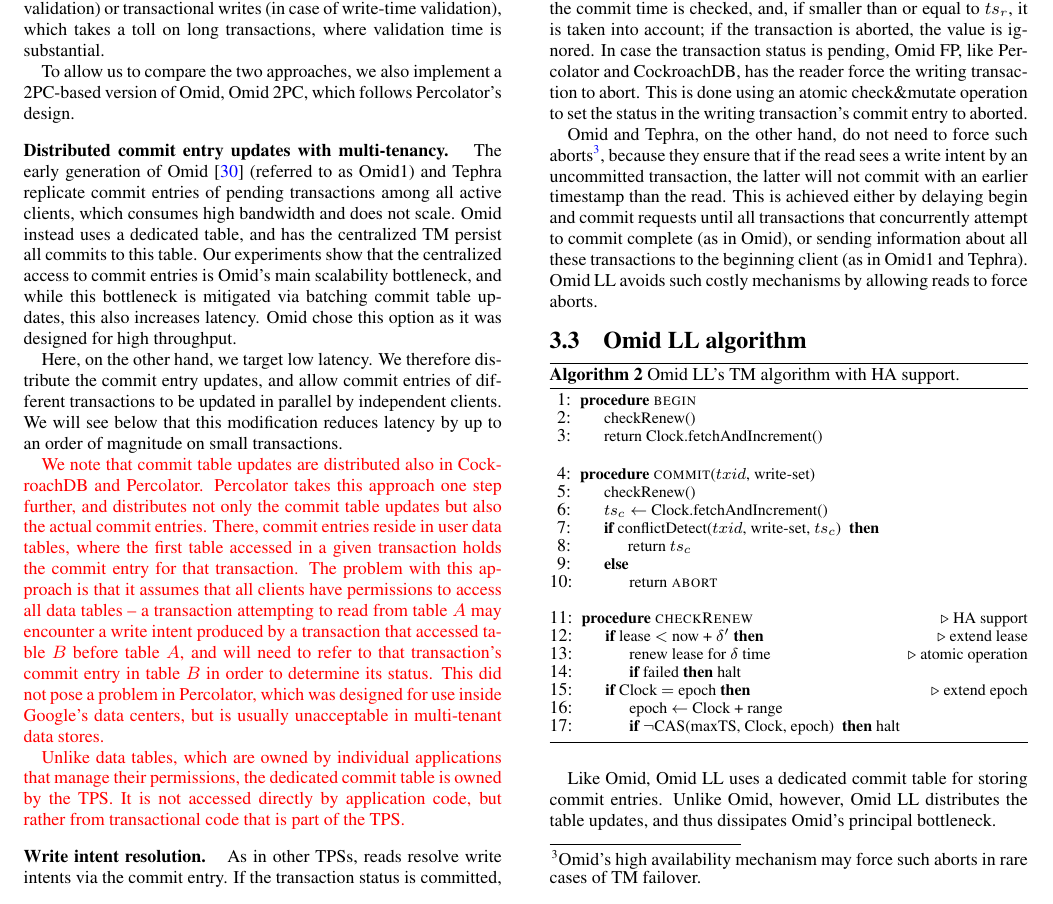
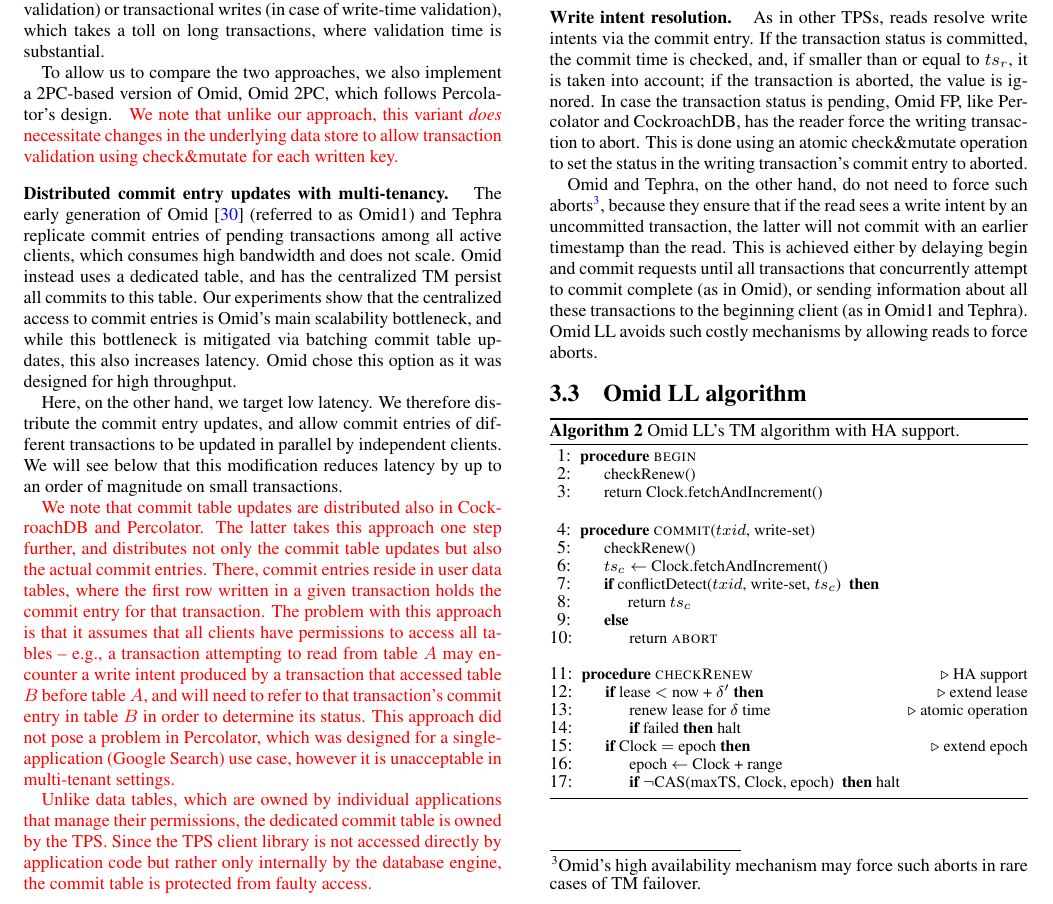
Before and after one commit to yonigottesman/omidLL-paper, a LaTeX document (TakeIV/main.tex, which reads TakeIV/lorra.tex): part of page 4 of 12, cut so that both start at the same text. Compiled offline with pdfLaTeX.

Commit message:
Comments to Idit's text in 3.2

```diff
--- a/TakeIV/lorra.tex
+++ b/TakeIV/lorra.tex
@@ -192,6 +191,10 @@
 %Furthermore,
 %this approach does not entail any changes to the underlying data store (HBase in our implementation),
 %which can facilitate production deployment.
+\inred{
+We note that unlike our approach, this variant \emph{does} necessitate changes in the
+underlying data store to allow transaction validation using check\&mutate for each written key.
+}
 %Using check\&mutate for all updates makes data store writes slower,
 
 \mypara{Distributed commit entry updates with  multi-tenancy.}
@@ -213,20 +216,20 @@
 
 \inred{
 We note that commit table updates are distributed also in CockroachDB and Percolator.
-Percolator takes this approach one step further, and distributes not only the commit table updates
-but also the actual commit entries. There, commit entries reside in user data tables, where the first table
-accessed in a given transaction holds the commit entry for that transaction.
+The latter takes this approach one step further, and distributes not only the commit table updates
+but also the actual commit entries. There, commit entries reside in user data tables,
+where the first row written in a given transaction holds the commit entry for that transaction.
 The problem with this approach is that it assumes that all clients have permissions to access all
-data tables -- a transaction attempting to read from  table $A$ may encounter a write intent
+tables -- e.g., a transaction attempting to read from  table $A$ may encounter a write intent
 produced by a transaction that accessed table $B$ before table $A$, and will need to refer to
-that transaction's commit entry in table $B$ in order to determine its status.
-This did not pose a problem in Percolator, which was designed for use inside Google's
-data centers, but is usually unacceptable in multi-tenant data stores.
+that transaction's commit entry in table $B$ in order to determine its status. This approach
+did not pose a problem in Percolator, which was designed for a single-application (Google Search)
+use case, however it is unacceptable in multi-tenant settings.
 
 Unlike data tables, which are owned by individual applications that manage their permissions,
-the dedicated commit table is owned by the TPS. It is not accessed directly by application code,
-but rather from transactional code that is part of the TPS.
-}
+the dedicated commit table is owned by the TPS. Since the TPS client library is not accessed
+directly by application code but rather only internally by the database engine, the commit table
+is protected from faulty access. }
 
 \mypara{Write intent resolution.}
 As in other TPSs, reads resolve write intents via the commit entry.
--- a/TakeIV/main.tex
+++ b/TakeIV/main.tex
@@ -35,8 +35,7 @@
 \usepackage{balance}  % for  \balance command ON LAST PAGE  (only there!)
 
 % Include information below and uncomment for camera ready
-\vldbTitle{Taking Omid to the Clouds:
-Fast, Scalable Transactions for Real-Time Cloud Analytics}
+\vldbTitle{Omid-Evolution: Fast, Scalable Transactions for Real-Time Cloud Analytics}
 \vldbAuthors{Gottesman et al.}
 \vldbDOI{https://doi.org/TBD}
 
```
Also changed, not shown: TakeIV/lorra.tex (3 more changed lines), TakeIV/main.tex (13 more changed lines).
